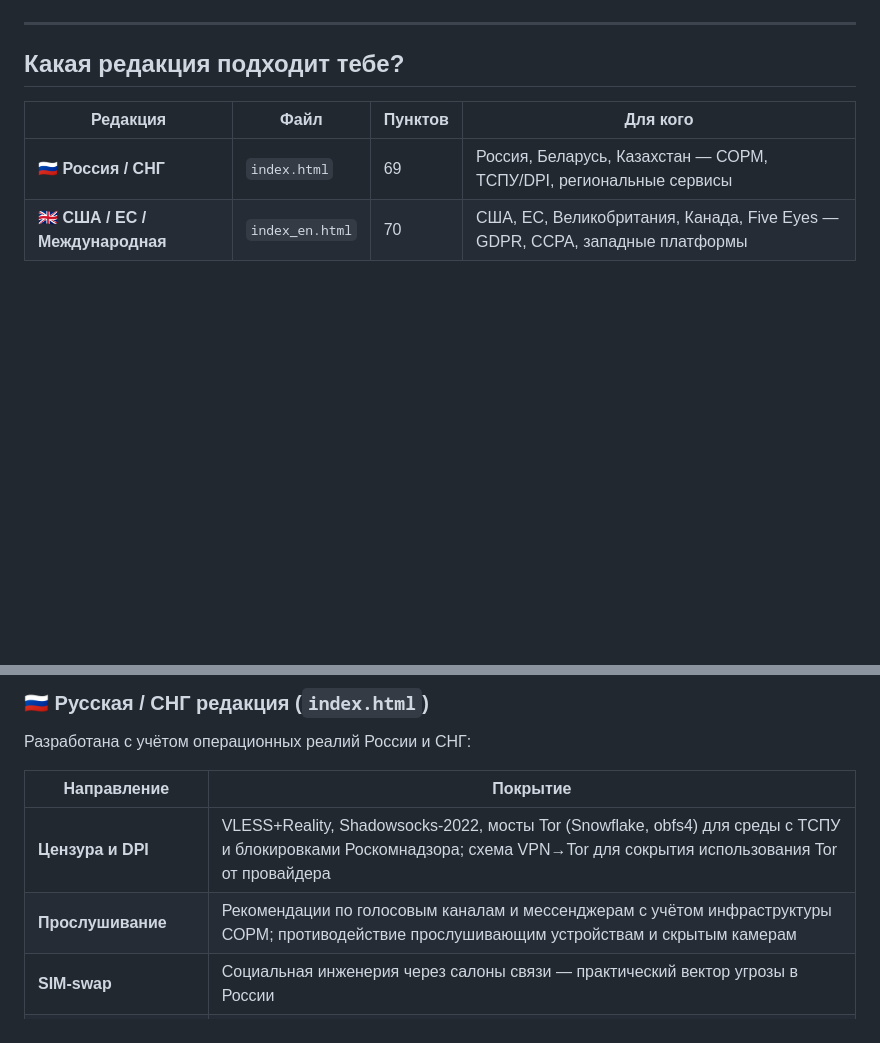
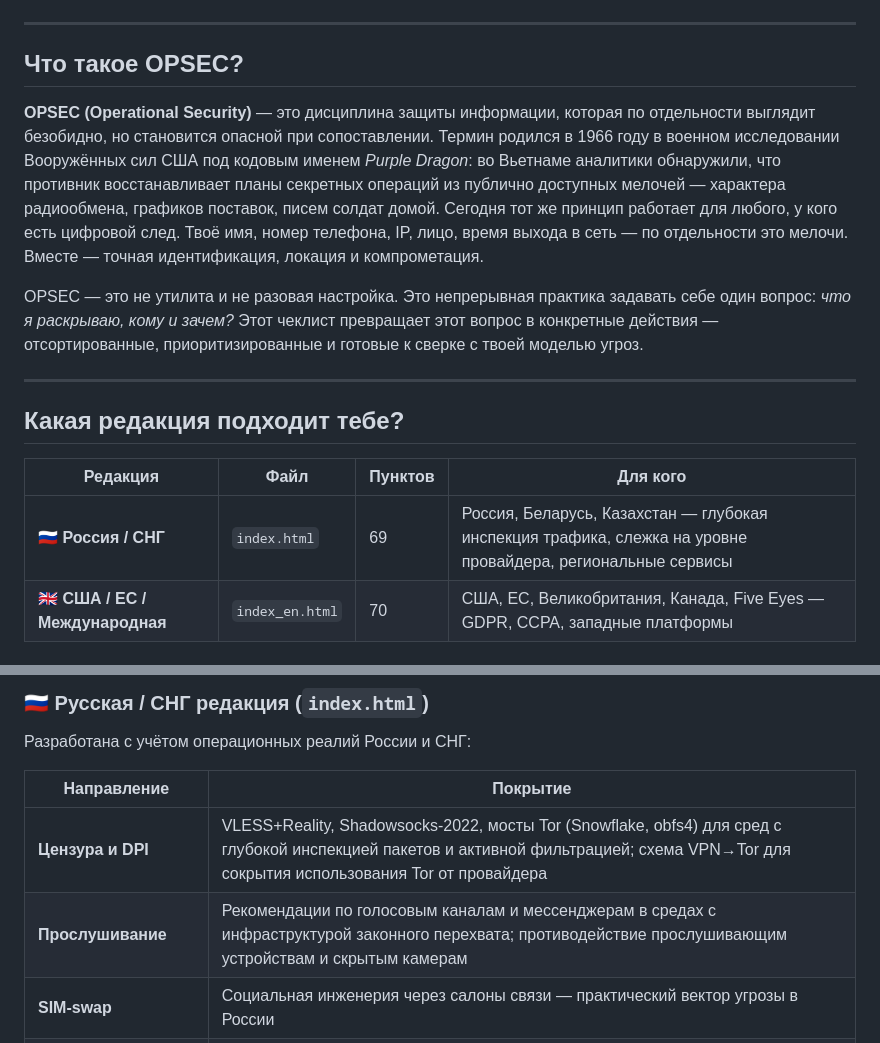
Before and after one commit to zavetsec/opsec-checklist, a Markdown page: README.ru.md, 2 parts joined by grey strips. Drawn GitHub-style; blank space fills up the shorter version.

```diff
--- a/README.ru.md
+++ b/README.ru.md
@@ -23,11 +23,19 @@
 
 ---
 
+## Что такое OPSEC?
+
+**OPSEC (Operational Security)** — это дисциплина защиты информации, которая по отдельности выглядит безобидно, но становится опасной при сопоставлении. Термин родился в 1966 году в военном исследовании Вооружённых сил США под кодовым именем *Purple Dragon*: во Вьетнаме аналитики обнаружили, что противник восстанавливает планы секретных операций из публично доступных мелочей — характера радиообмена, графиков поставок, писем солдат домой. Сегодня тот же принцип работает для любого, у кого есть цифровой след. Твоё имя, номер телефона, IP, лицо, время выхода в сеть — по отдельности это мелочи. Вместе — точная идентификация, локация и компрометация.
+
+OPSEC — это не утилита и не разовая настройка. Это непрерывная практика задавать себе один вопрос: *что я раскрываю, кому и зачем?* Этот чеклист превращает этот вопрос в конкретные действия — отсортированные, приоритизированные и готовые к сверке с твоей моделью угроз.
+
+---
+
 ## Какая редакция подходит тебе?
 
 | Редакция | Файл | Пунктов | Для кого |
 |----------|------|---------|----------|
-| 🇷🇺 **Россия / СНГ** | `index.html` | 69 | Россия, Беларусь, Казахстан — СОРМ, ТСПУ/DPI, региональные сервисы |
+| 🇷🇺 **Россия / СНГ** | `index.html` | 69 | Россия, Беларусь, Казахстан — глубокая инспекция трафика, слежка на уровне провайдера, региональные сервисы |
 | 🇬🇧 **США / ЕС / Международная** | `index_en.html` | 70 | США, ЕС, Великобритания, Канада, Five Eyes — GDPR, CCPA, западные платформы |
 
 ## Почему этот проект существует
@@ -44,8 +52,8 @@
 
 | Направление | Покрытие |
 |-------------|----------|
-| **Цензура и DPI** | VLESS+Reality, Shadowsocks-2022, мосты Tor (Snowflake, obfs4) для среды с ТСПУ и блокировками Роскомнадзора; схема VPN→Tor для сокрытия использования Tor от провайдера |
-| **Прослушивание** | Рекомендации по голосовым каналам и мессенджерам с учётом инфраструктуры СОРМ; противодействие прослушивающим устройствам и скрытым камерам |
+| **Цензура и DPI** | VLESS+Reality, Shadowsocks-2022, мосты Tor (Snowflake, obfs4) для сред с глубокой инспекцией пакетов и активной фильтрацией; схема VPN→Tor для сокрытия использования Tor от провайдера |
+| **Прослушивание** | Рекомендации по голосовым каналам и мессенджерам в средах с инфраструктурой законного перехвата; противодействие прослушивающим устройствам и скрытым камерам |
 | **SIM-swap** | Социальная инженерия через салоны связи — практический вектор угрозы в России |
 | **Аппаратные токены** | YubiKey и доступные локально FIDO2/U2F-аналоги; TOTP-приложения (Яндекс Ключ, Aegis, 2FAS) как программный второй фактор |
 | **Финансовый OPSEC** | Наличные — приоритет; виртуальные карты (Тинькофф/Альфа) = защита от мошенничества, НЕ анонимность; для реальной анонимности — только Monero (Cake Wallet, Feather Wallet, встроенные swap); RetoSwap и Bisq для покупок без KYC |
```
Also changed, not shown: other parts of README.ru.md (+1 -1 lines), README.md (+12 -4 lines).
